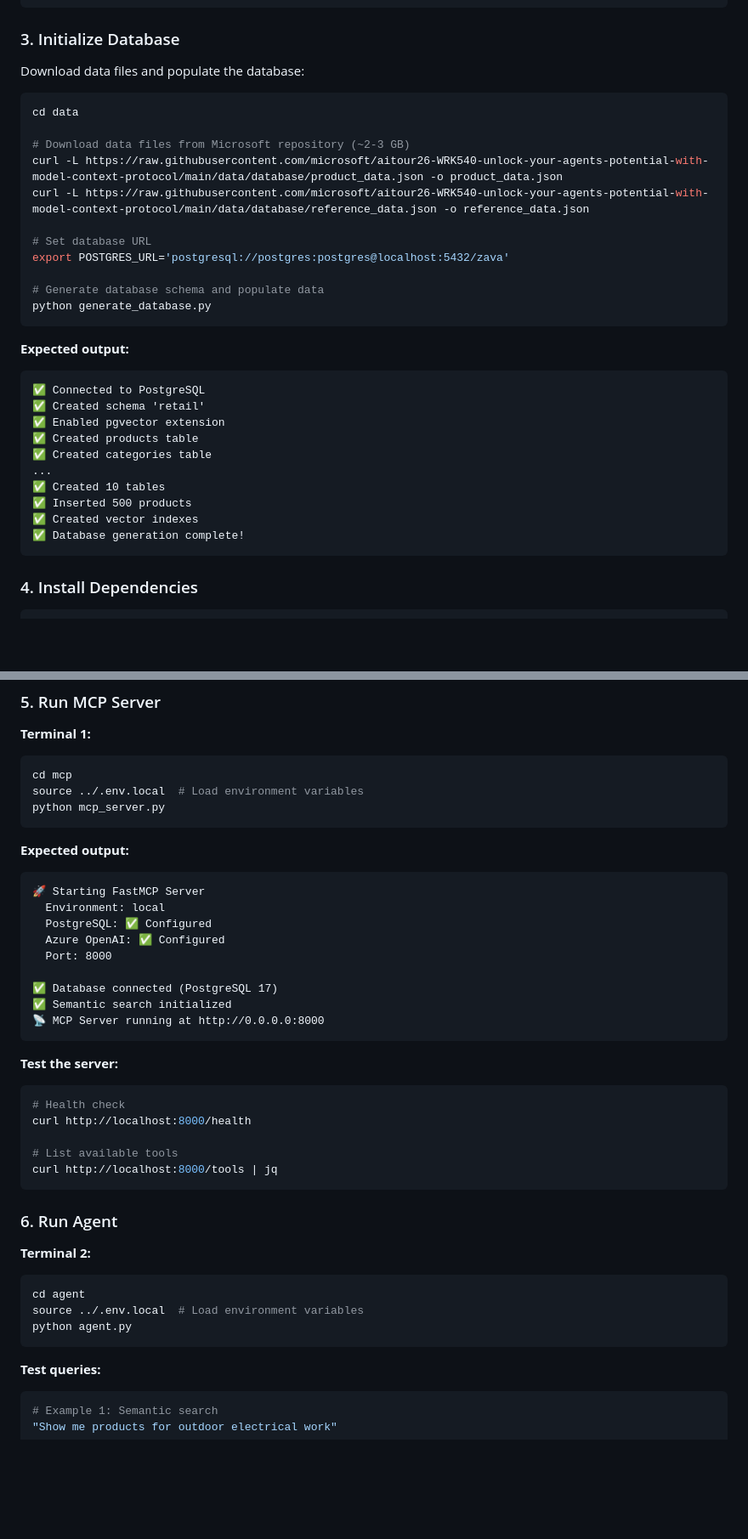
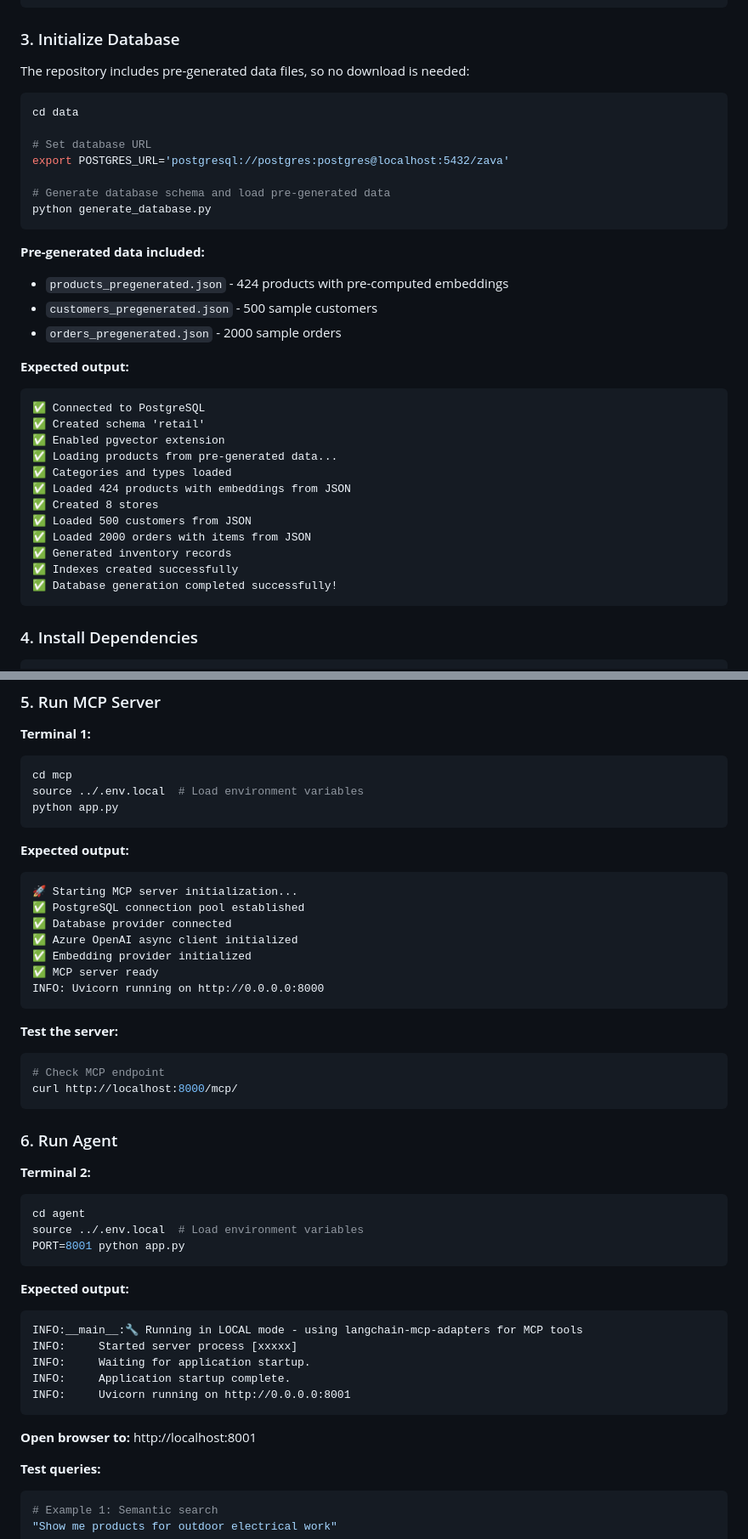
Before and after one commit to marlenezw/langchain-agent-python, a Markdown page: LOCAL_DEVELOPMENT.md, 2 parts joined by grey strips. Shown: that part at 85% size. GitHub-like rendering; blank space fills up the shorter version.

````diff
--- a/LOCAL_DEVELOPMENT.md
+++ b/LOCAL_DEVELOPMENT.md
@@ -120,34 +131,37 @@ docker ps | grep zava-postgres
 
 ### 3. Initialize Database
 
-Download data files and populate the database:
+The repository includes pre-generated data files, so no download is needed:
 
 ```bash
 cd data
 
-# Download data files from Microsoft repository (~2-3 GB)
-curl -L https://raw.githubusercontent.com/microsoft/aitour26-WRK540-unlock-your-agents-potential-with-model-context-protocol/main/data/database/product_data.json -o product_data.json
-curl -L https://raw.githubusercontent.com/microsoft/aitour26-WRK540-unlock-your-agents-potential-with-model-context-protocol/main/data/database/reference_data.json -o reference_data.json
-
 # Set database URL
 export POSTGRES_URL='postgresql://postgres:postgres@localhost:5432/zava'
 
-# Generate database schema and populate data
+# Generate database schema and load pre-generated data
 python generate_database.py
 ```
+
+**Pre-generated data included:**
+- `products_pregenerated.json` - 424 products with pre-computed embeddings
+- `customers_pregenerated.json` - 500 sample customers
+- `orders_pregenerated.json` - 2000 sample orders
 
 **Expected output:**
 ```
 ✅ Connected to PostgreSQL
 ✅ Created schema 'retail'
 ✅ Enabled pgvector extension
-✅ Created products table
-✅ Created categories table
-...
-✅ Created 10 tables
-✅ Inserted 500 products
-✅ Created vector indexes
-✅ Database generation complete!
+✅ Loading products from pre-generated data...
+✅ Categories and types loaded
+✅ Loaded 424 products with embeddings from JSON
+✅ Created 8 stores
+✅ Loaded 500 customers from JSON
+✅ Loaded 2000 orders with items from JSON
+✅ Generated inventory records
+✅ Indexes created successfully
+✅ Database generation completed successfully!
 ```
 
 ### 4. Install Dependencies
@@ -169,30 +183,25 @@ pip install -r requirements.txt
 ```bash
 cd mcp
 source ../.env.local  # Load environment variables
-python mcp_server.py
+python app.py
 ```
 
 **Expected output:**
 ```
-🚀 Starting FastMCP Server
-  Environment: local
-  PostgreSQL: ✅ Configured
-  Azure OpenAI: ✅ Configured
-  Port: 8000
-
-✅ Database connected (PostgreSQL 17)
-✅ Semantic search initialized
-📡 MCP Server running at http://0.0.0.0:8000
+🚀 Starting MCP server initialization...
+✅ PostgreSQL connection pool established
+✅ Database provider connected
+✅ Azure OpenAI async client initialized
+✅ Embedding provider initialized
+✅ MCP server ready
+INFO: Uvicorn running on http://0.0.0.0:8000
 ```
 
 **Test the server:**
 
 ```bash
-# Health check
-curl http://localhost:8000/health
-
-# List available tools
-curl http://localhost:8000/tools | jq
+# Check MCP endpoint
+curl http://localhost:8000/mcp/
 ```
 
 ### 6. Run Agent
@@ -202,8 +211,19 @@ curl http://localhost:8000/tools | jq
 ```bash
 cd agent
 source ../.env.local  # Load environment variables
-python agent.py
+PORT=8001 python app.py
 ```
+
+**Expected output:**
+```
+INFO:__main__:🔧 Running in LOCAL mode - using langchain-mcp-adapters for MCP tools
+INFO:     Started server process [xxxxx]
+INFO:     Waiting for application startup.
+INFO:     Application startup complete.
+INFO:     Uvicorn running on http://0.0.0.0:8001
+```
+
+**Open browser to:** http://localhost:8001
 
 **Test queries:**
 
````
Also changed, not shown: other parts of LOCAL_DEVELOPMENT.md (+80 -19 lines), README.md (+41 -22 lines), images/app-image.png (added), 11 other files.
